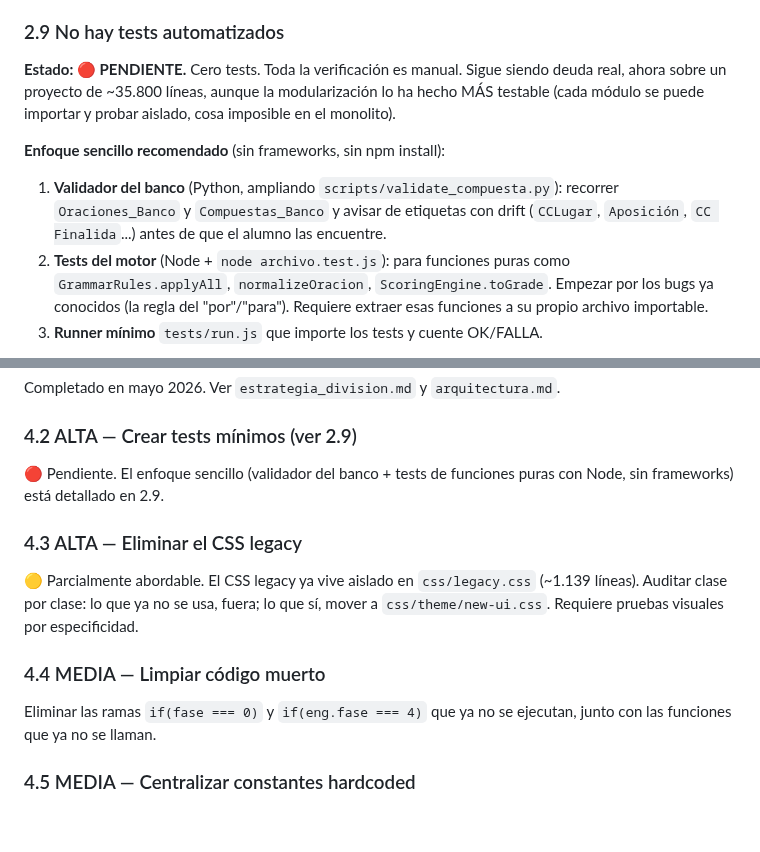
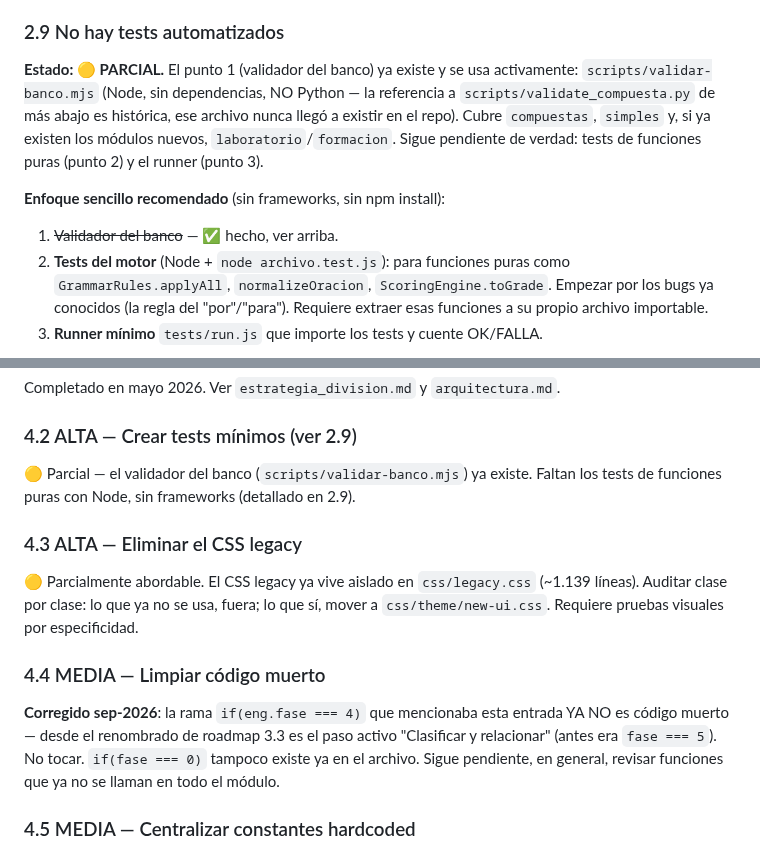
Before and after one commit to josele-duplex/Taller-de-sintaxis-compuestas-, a Markdown page: deuda_tecnica.md, 2 parts joined by grey strips. GitHub-like rendering; blank space fills up the shorter version.

```diff
--- a/deuda_tecnica.md
+++ b/deuda_tecnica.md
@@ -214,16 +223,15 @@ lista y avise (misma familia que los validadores de banco).
 
 ### 2.9 No hay tests automatizados
 
-**Estado: 🔴 PENDIENTE.** Cero tests. Toda la verificación es manual. Sigue
-siendo deuda real, ahora sobre un proyecto de ~35.800 líneas, aunque la
-modularización lo ha hecho MÁS testable (cada módulo se puede importar y
-probar aislado, cosa imposible en el monolito).
+**Estado: 🟡 PARCIAL.** El punto 1 (validador del banco) ya existe y se usa
+activamente: `scripts/validar-banco.mjs` (Node, sin dependencias, NO Python
+— la referencia a `scripts/validate_compuesta.py` de más abajo es histórica,
+ese archivo nunca llegó a existir en el repo). Cubre `compuestas`, `simples`
+y, si ya existen los módulos nuevos, `laboratorio`/`formacion`. Sigue
+pendiente de verdad: tests de funciones puras (punto 2) y el runner (punto 3).
 
 **Enfoque sencillo recomendado** (sin frameworks, sin npm install):
-1. **Validador del banco** (Python, ampliando `scripts/validate_compuesta.py`):
-   recorrer `Oraciones_Banco` y `Compuestas_Banco` y avisar de etiquetas con
-   drift (`CCLugar`, `Aposición`, `CC Finalida`...) antes de que el alumno las
-   encuentre.
+1. ~~Validador del banco~~ — ✅ hecho, ver arriba.
 2. **Tests del motor** (Node + `node archivo.test.js`): para funciones puras
    como `GrammarRules.applyAll`, `normalizeOracion`, `ScoringEngine.toGrade`.
    Empezar por los bugs ya conocidos (la regla del "por"/"para"). Requiere
@@ -306,8 +314,8 @@ Completado en mayo 2026. Ver `estrategia_division.md` y `arquitectura.md`.
 
 ### 4.2 ALTA — Crear tests mínimos (ver 2.9)
 
-🔴 Pendiente. El enfoque sencillo (validador del banco + tests de funciones
-puras con Node, sin frameworks) está detallado en 2.9.
+🟡 Parcial — el validador del banco (`scripts/validar-banco.mjs`) ya existe.
+Faltan los tests de funciones puras con Node, sin frameworks (detallado en 2.9).
 
 ### 4.3 ALTA — Eliminar el CSS legacy
 
@@ -317,7 +325,11 @@ sí, mover a `css/theme/new-ui.css`. Requiere pruebas visuales por especificidad
 
 ### 4.4 MEDIA — Limpiar código muerto
 
-Eliminar las ramas `if(fase === 0)` y `if(eng.fase === 4)` que ya no se ejecutan, junto con las funciones que ya no se llaman.
+**Corregido sep-2026**: la rama `if(eng.fase === 4)` que mencionaba esta
+entrada YA NO es código muerto — desde el renombrado de roadmap 3.3 es el
+paso activo "Clasificar y relacionar" (antes era `fase === 5`). No tocar.
+`if(fase === 0)` tampoco existe ya en el archivo. Sigue pendiente, en
+general, revisar funciones que ya no se llaman en todo el módulo.
 
 ### 4.5 MEDIA — Centralizar constantes hardcoded
 
```
Also changed, not shown: other parts of deuda_tecnica.md (+42 -33 lines), roadmap.md (+22 -22 lines).
